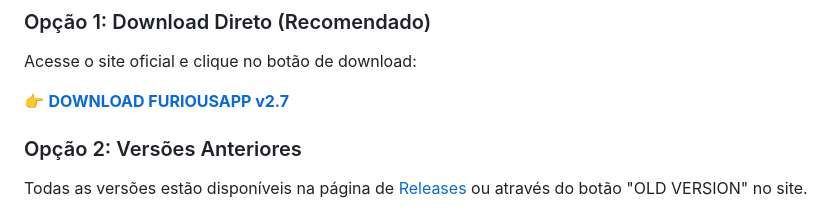
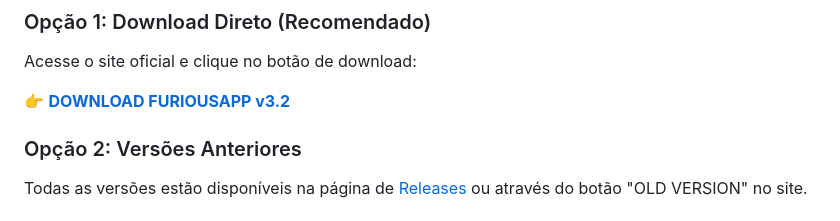
Before and after one commit to furiousofnightgames/Furiousapp, a Markdown page: README.md, the part around the change. Rendered like a GitHub page.

Commit message:
Update download link for FuriousApp to v3.2

```diff
--- a/README.md
+++ b/README.md
@@ -69,7 +69,7 @@ FuriousApp é um gerenciador de downloads de alta performance para Windows, ofer
 
 Acesse o site oficial e clique no botão de download:
 
-👉 [**DOWNLOAD FURIOUSAPP v2.7**](https://github.com/furiousofnightgames/Furiousapp/releases/download/v3.2/furiousapp-instalador-v3.2.zip)
+👉 [**DOWNLOAD FURIOUSAPP v3.2**](https://github.com/furiousofnightgames/Furiousapp/releases/download/v3.2/furiousapp-instalador-v3.2.zip)
 
 ### Opção 2: Versões Anteriores
 
```
